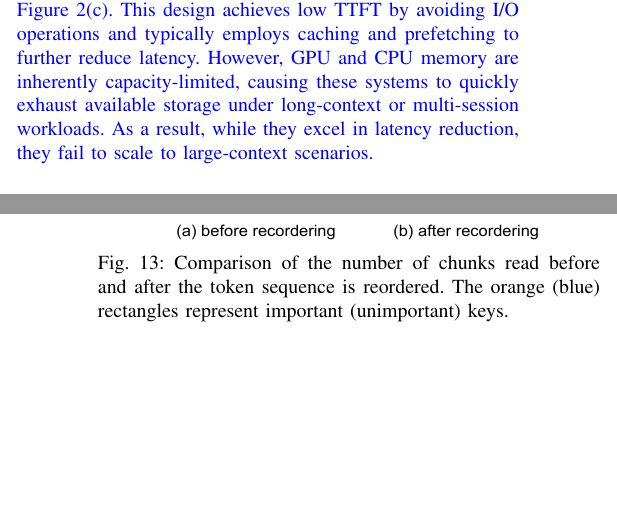
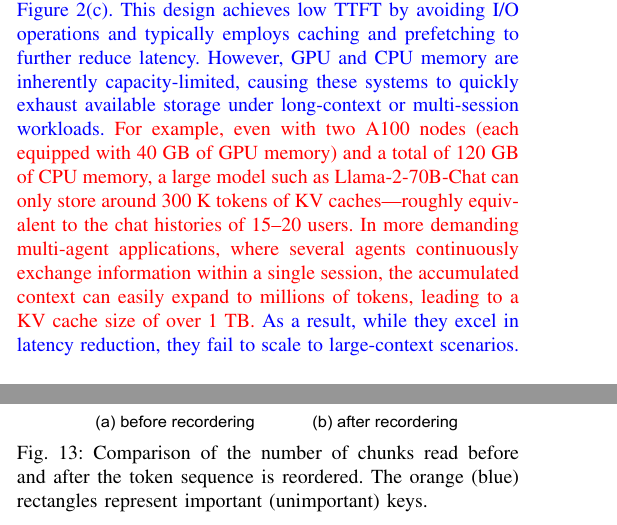
Before and after one commit to eastZed/SPEC-paper, a LaTeX paper (impress_extend.tex, which reads tex/background.tex): two parts of the columns of pages 3 and 8 of 13 before the commit and two parts of the columns of pages 3 and 8 of 14 after it, joined at a grey line, cut so that both start at the same text, the shorter picture padded with empty space. Compiled offline with pdfLaTeX.

Commit message:
updatebg

```diff
--- a/tex/background.tex
+++ b/tex/background.tex
@@ -120,6 +120,7 @@
 to further reduce latency.
 However, GPU and CPU memory are inherently capacity-limited,
 causing these systems to quickly exhaust available storage under long-context or multi-session workloads.
+\zrdnew{For example, even with two A100 nodes (each equipped with 40 GB of GPU memory) and a total of 120 GB of CPU memory, a large model such as Llama-2-70B-Chat can only store around 300 K tokens of KV caches—roughly equivalent to the chat histories of 15–20 users. In more demanding multi-agent applications, where several agents continuously exchange information within a single session, the accumulated context can easily expand to millions of tokens, leading to a KV cache size of over 1 TB.}
 As a result, while they excel in latency reduction, they fail to scale to large-context scenarios.}
 
 \cp{\paragraph{Hybrid CPU-and-Disk Storage}
```
